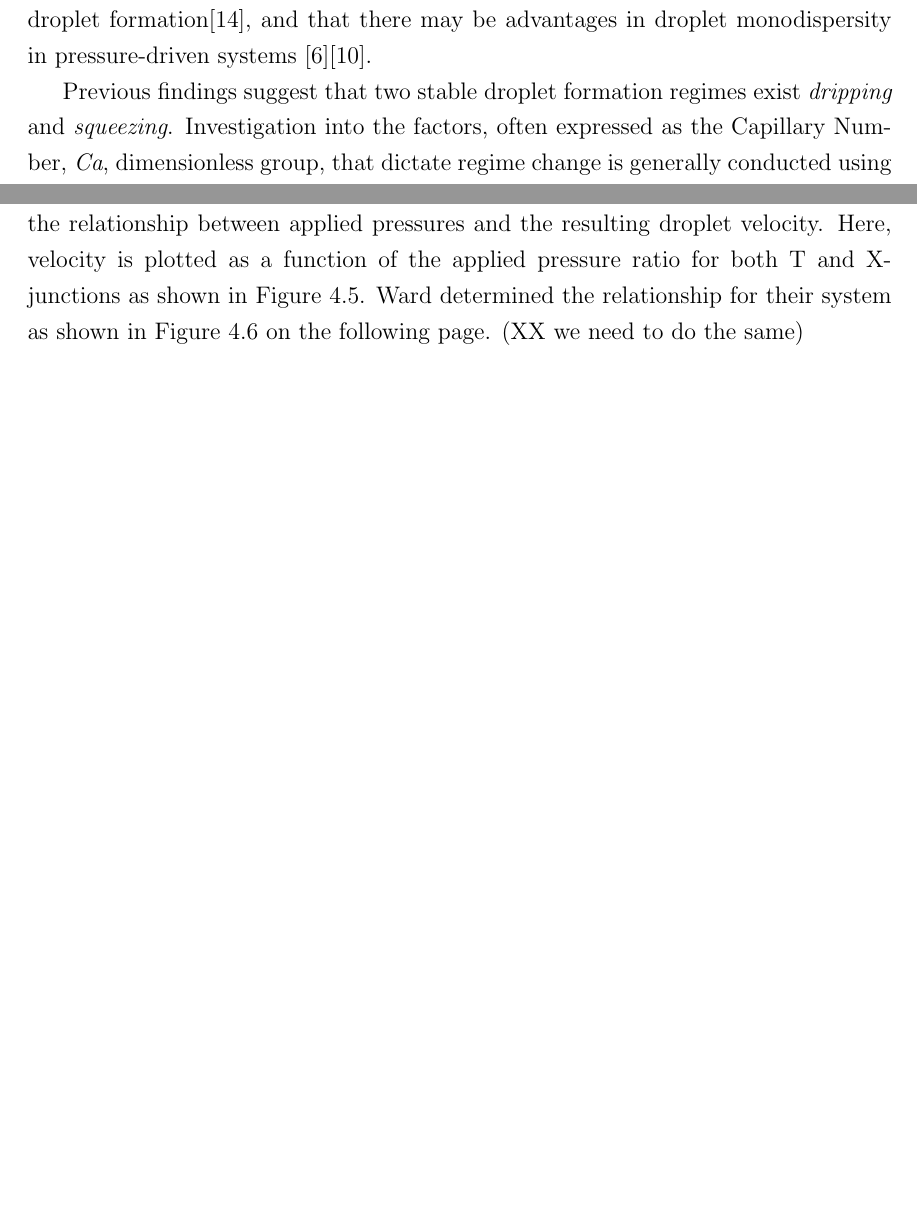
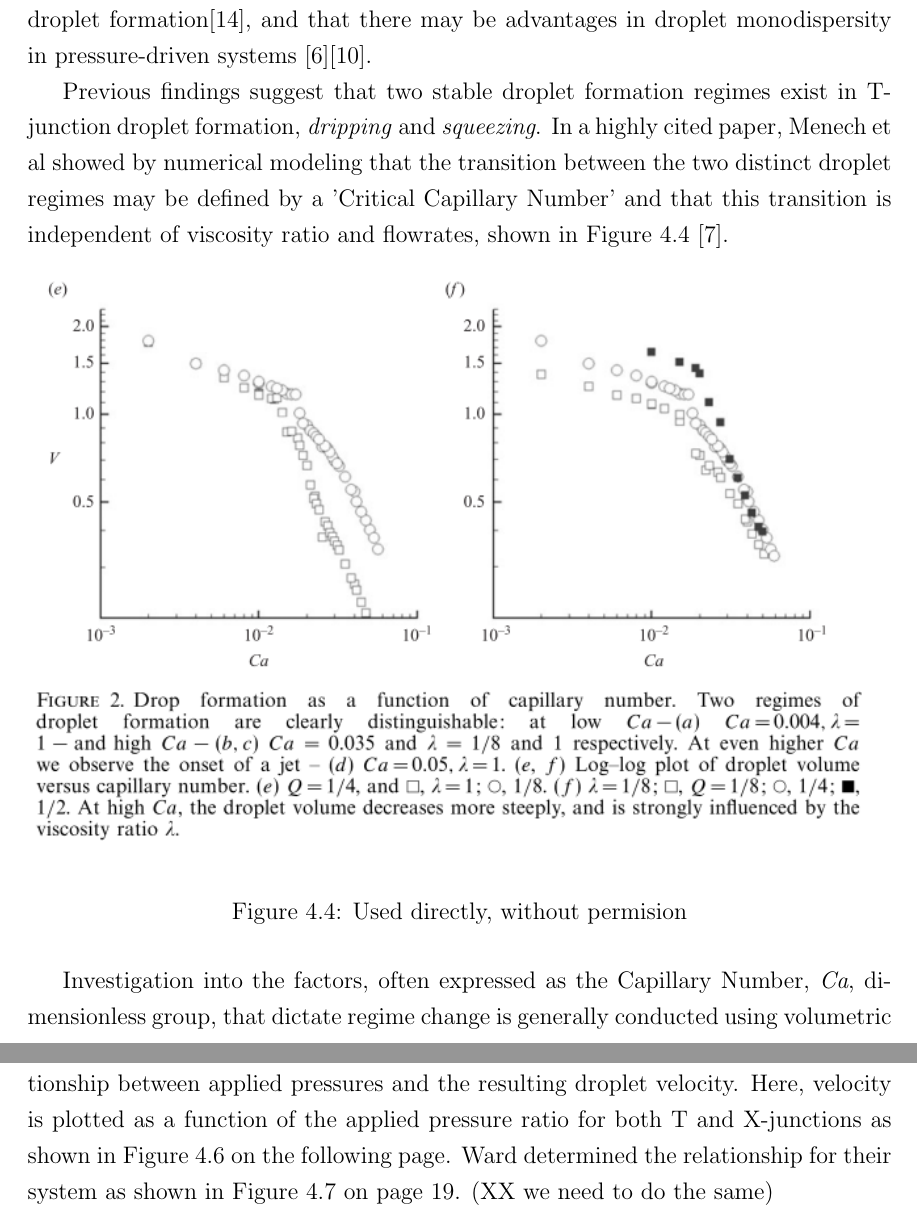
Before and after one commit to aarondelahanty/Thesis, a LaTeX thesis (ociamthesismain.tex, which reads droplet.tex): two parts of pages 21 and 22 of 34 before the commit and two parts of pages 21 and 22 of 35 after it, joined at a grey line, cut so that both start at the same text, the shorter picture padded with empty space. Compiled offline with pdfLaTeX.

Commit message:
Add files via upload

```diff
--- a/droplet.tex
+++ b/droplet.tex
@@ -63,7 +63,17 @@ In characterization of the transition from dripping to squeezing it may be usefu
 
 Previous work has been done to establish specific flow regimes in which droplets are formed in T-junction geometry by both numeric modeling and experimental investigations \cite{Abate2012a},\cite{DeMenech2008},\cite{Garstecki2006}. \emph{However, to the best of the author's knowledge there has been no record of experimental observations demonstrating the regime transition from squeezing to dripping in a pressure-driven flow system.} This, despite the fact that there have been documented dissimilarities in volumetric versus pressure-driven flow in droplet formation\cite{Ward2005}, and that there may be advantages in droplet monodispersity in pressure-driven systems \cite{Christopher2008}\cite{Li2014a}.
 
-Previous findings suggest that two stable droplet formation regimes exist \emph{dripping} and \emph{squeezing}. Investigation into the factors, often expressed as the Capillary Number, \emph{Ca}, dimensionless group, that dictate regime change is generally conducted using volumetric controlled flow systems, most often syringe pumps. It has been shown that pressure controlled flow systems produce droplets in a behavior unique from volumetricly controlled systems, despite the accepted generalization that pressure and flow are linearly related in single phase systems \cite{Ward2005}, shown without permission in Figure \vref{fig:pvq}. Here for the first time, experimental data is shown presenting droplet formation as defined by L/w as a function of control-pressure ratio with a specific emphasis on flow regime and corresponding \emph{Ca} values.
+Previous findings suggest that two stable droplet formation regimes exist in T-junction droplet formation, \emph{dripping} and \emph{squeezing}. In a highly cited paper, Menech et al showed by numerical modeling that the transition between the two distinct droplet regimes may be defined by a 'Critical Capillary Number' and that this transition is independent of viscosity ratio and flowrates, shown in Figure \vref{fig:menechtransition} \cite{DeMenech2008}.
+
+\begin{figure}[H]
+\centering
+\includegraphics[width=1.0\columnwidth]{menechtransition.PNG}
+\caption[Menech Regime Transition]{Used directly, without permision}
+\label{fig:menechtransition}
+\end{figure}
+
+
+Investigation into the factors, often expressed as the Capillary Number, \emph{Ca}, dimensionless group, that dictate regime change is generally conducted using volumetric controlled flow systems, most often syringe pumps. It has been shown that pressure controlled flow systems produce droplets in a behavior unique from volumetricly controlled systems, despite the accepted generalization that pressure and flow are linearly related in single phase systems \cite{Ward2005}, shown without permission in Figure \vref{fig:pvq}. Here for the first time, experimental data is shown presenting droplet formation as defined by L/w as a function of control-pressure ratio with a specific emphasis on flow regime and corresponding \emph{Ca} values.
 
 \begin{figure}[h]
 \centering
--- a/ociamthesismain.tex
+++ b/ociamthesismain.tex
@@ -10,6 +10,8 @@
 \usepackage{listings} %allows insertion of code with text wrapping
 \usepackage{verbatim} %allows block comments
 \usepackage{graphicx}
+\usepackage{float}
+
 \lstset{
 basicstyle=\scriptsize\ttfamily,
 breaklines=true
```
Also changed, not shown: lwvpr_ward.PNG (added), menechtransition.PNG (added), ociamthesismain.bbl, ociamthesismain.pdf, droplet.tex (10 more changed lines), 11 other files.
